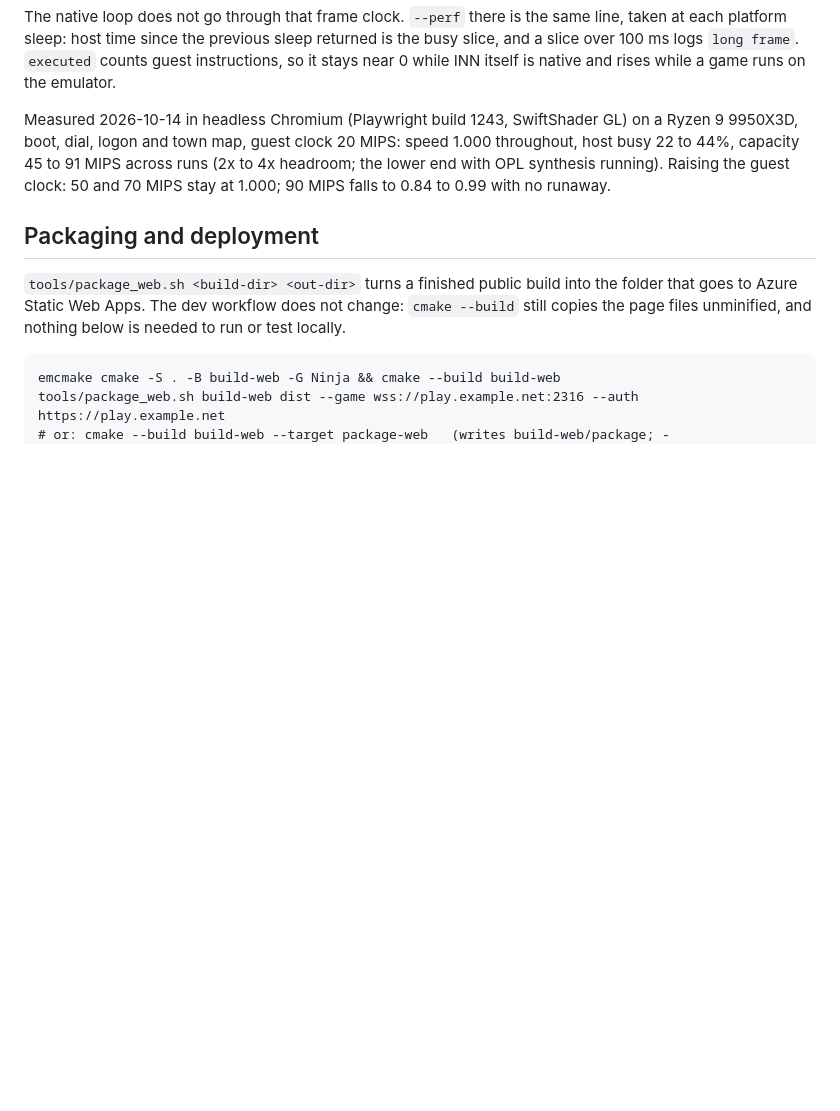
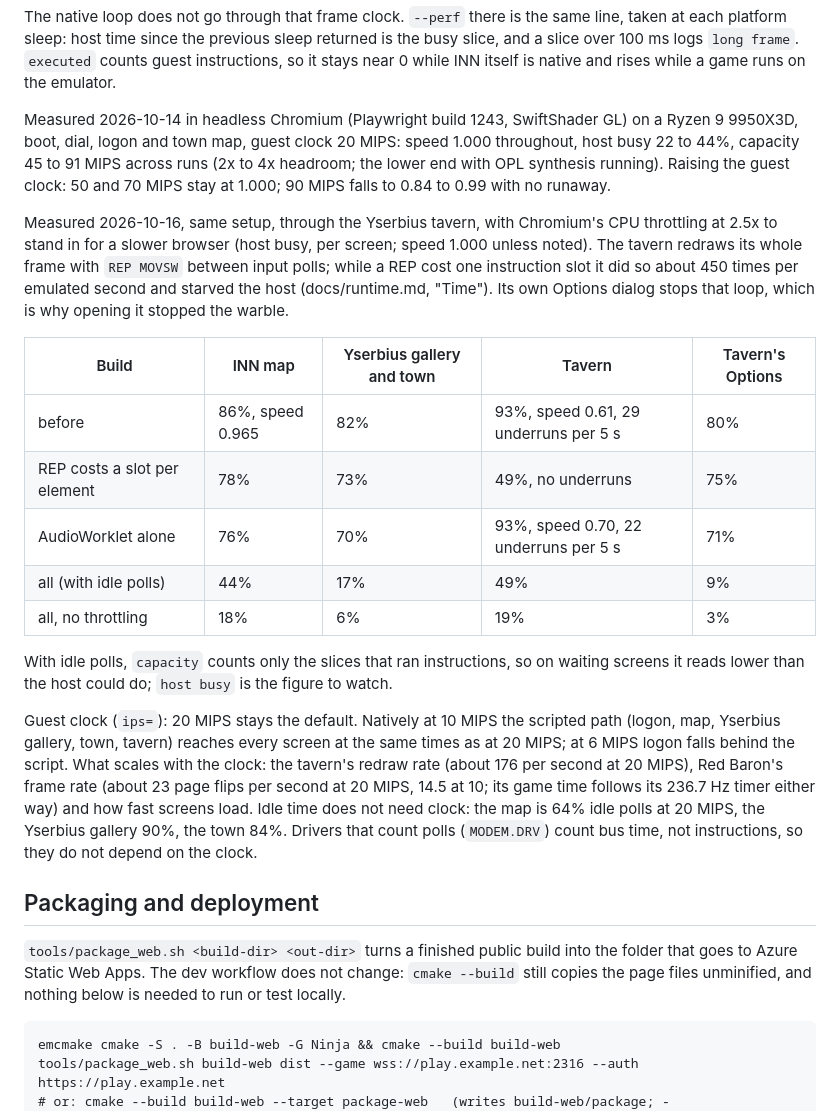
Before and after one commit to mcfbytes/INN_Decomp, a Markdown page: docs/web.md, the part around the change. Drawn GitHub-style; blank space fills up the shorter version.

Commit message:
docs: browser performance through the Yserbius tavern, and what the guest clock is needed for
Co-Authored-By: Claude Opus 5.5 <noreply@anthropic.com>

```diff
--- a/docs/web.md
+++ b/docs/web.md
@@ -733,6 +733,31 @@ boot, dial, logon and town map, guest clock 20 MIPS: speed 1.000 throughout, hos
 capacity 45 to 91 MIPS across runs (2x to 4x headroom; the lower end with OPL synthesis running).
 Raising the guest clock: 50 and 70 MIPS stay at 1.000; 90 MIPS falls to 0.84 to 0.99 with no runaway.
 
+Measured 2026-10-16, same setup, through the Yserbius tavern, with Chromium's CPU throttling at 2.5x to stand in
+for a slower browser (host busy, per screen; speed 1.000 unless noted). The tavern redraws its whole frame with
+`REP MOVSW` between input polls; while a REP cost one instruction slot it did so about 450 times per emulated
+second and starved the host (docs/runtime.md, "Time"). Its own Options dialog stops that loop, which is why
+opening it stopped the warble.
+
+| Build | INN map | Yserbius gallery and town | Tavern | Tavern's Options |
+|---|---|---|---|---|
+| before | 86%, speed 0.965 | 82% | 93%, speed 0.61, 29 underruns per 5 s | 80% |
+| REP costs a slot per element | 78% | 73% | 49%, no underruns | 75% |
+| AudioWorklet alone | 76% | 70% | 93%, speed 0.70, 22 underruns per 5 s | 71% |
+| all (with idle polls) | 44% | 17% | 49% | 9% |
+| all, no throttling | 18% | 6% | 19% | 3% |
+
+With idle polls, `capacity` counts only the slices that ran instructions, so on waiting screens it reads lower
+than the host could do; `host busy` is the figure to watch.
+
+Guest clock (`ips=`): 20 MIPS stays the default. Natively at 10 MIPS the scripted path (logon, map, Yserbius
+gallery, town, tavern) reaches every screen at the same times as at 20 MIPS; at 6 MIPS logon falls behind the
+script. What scales with the clock: the tavern's redraw rate (about 176 per second at 20 MIPS), Red Baron's frame
+rate (about 23 page flips per second at 20 MIPS, 14.5 at 10; its game time follows its 236.7 Hz timer either way)
+and how fast screens load. Idle time does not need clock: the map is 64% idle polls at 20 MIPS, the Yserbius
+gallery 90%, the town 84%. Drivers that count polls (`MODEM.DRV`) count bus time, not instructions, so they do
+not depend on the clock.
+
 ## Packaging and deployment
 
 `tools/package_web.sh <build-dir> <out-dir>` turns a finished public build into the folder that goes to Azure
```
